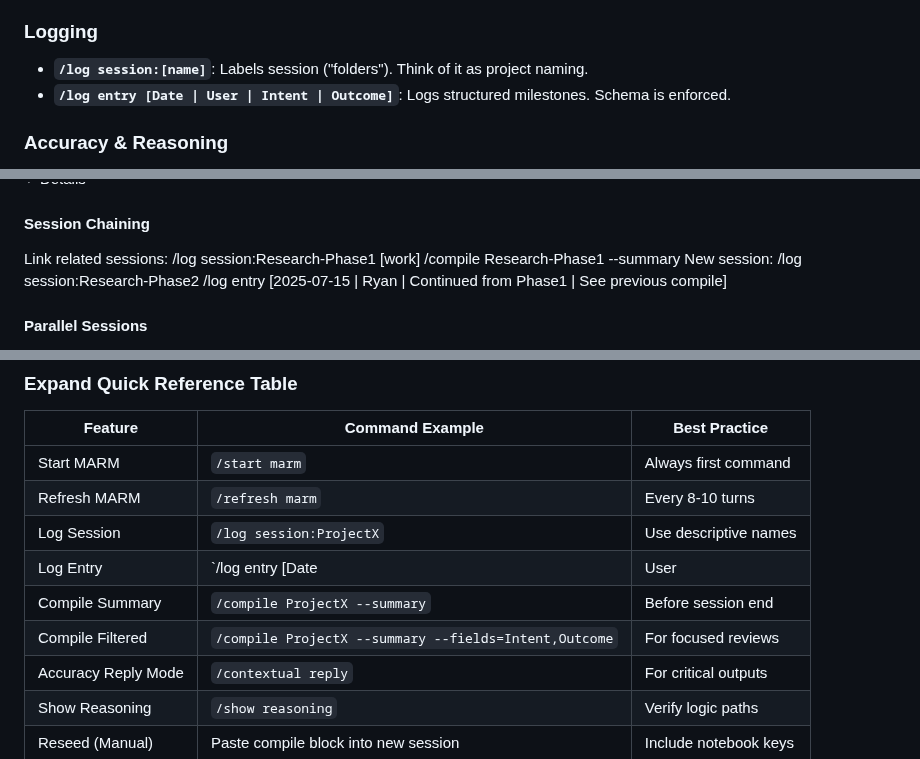
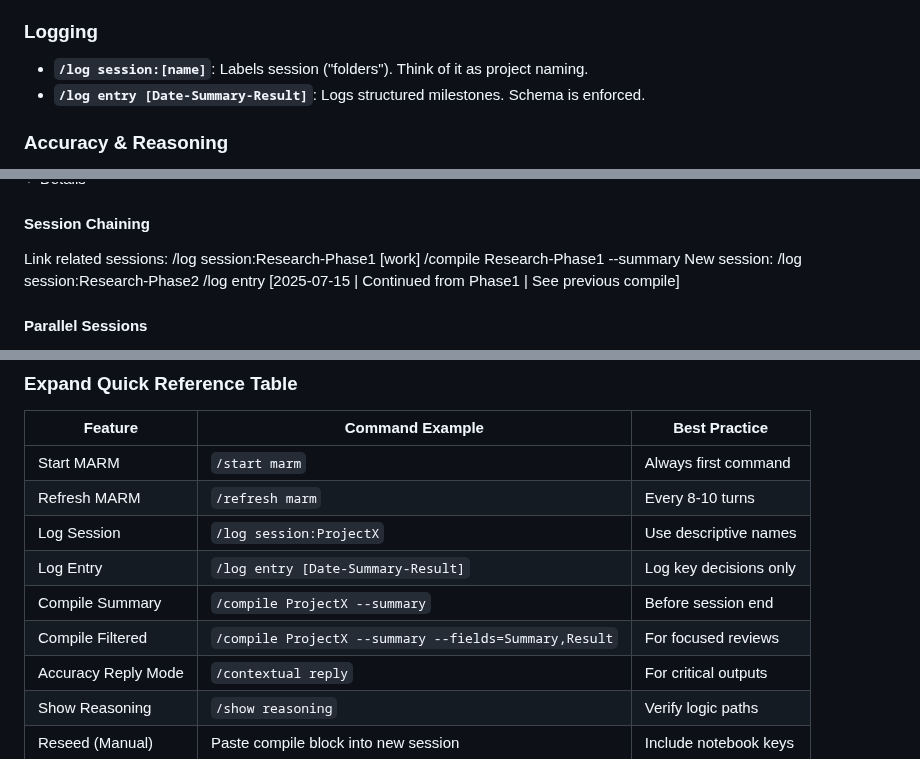
Before and after one commit to Lyellr88/MARM-Protocol, a Markdown page: HANDBOOK.md, 3 parts joined by grey strips. GitHub-like rendering; folded sections open.

```diff
--- a/HANDBOOK.md
+++ b/HANDBOOK.md
@@ -85,7 +85,7 @@ After compile, copy reseed block:
 
 ### Logging
 - **`/log session:[name]`**: Labels session ("folders"). Think of it as project naming.
-- **`/log entry [Date | User | Intent | Outcome]`**: Logs structured milestones. Schema is enforced.
+- **`/log entry [Date-Summary-Result]`**: Logs structured milestones. Schema is enforced.
 
 ### Accuracy & Reasoning
 - **`/contextual reply`**: Forces accuracy-driven responses with self-checks.
@@ -276,7 +276,7 @@ Link related sessions:
 /compile Research-Phase1 --summary
 New session:
 /log session:Research-Phase2
-/log entry [2025-07-15 | Ryan | Continued from Phase1 | See previous compile]
+/log entry [2025-07-15 | Continued from Phase1 | See previous compile]
 
 #### Parallel Sessions
 Track multiple threads:
@@ -299,9 +299,9 @@ Merge later:
 | Start MARM               | `/start marm`                                  | Always first command |
 | Refresh MARM             | `/refresh marm`                                | Every 8-10 turns |
 | Log Session              | `/log session:ProjectX`                        | Use descriptive names |
-| Log Entry                | `/log entry [Date | User | Intent | Outcome]` | Log key decisions only |
+| Log Entry                | `/log entry [Date-Summary-Result]`             | Log key decisions only |
 | Compile Summary          | `/compile ProjectX --summary`                  | Before session end |
-| Compile Filtered         | `/compile ProjectX --summary --fields=Intent,Outcome` | For focused reviews |
+| Compile Filtered         | `/compile ProjectX --summary --fields=Summary,Result` | For focused reviews |
 | Accuracy Reply Mode      | `/contextual reply`                            | For critical outputs |
 | Show Reasoning           | `/show reasoning`                              | Verify logic paths |
 | Reseed (Manual)          | Paste compile block into new session           | Include notebook keys |
```
Also changed, not shown: other parts of HANDBOOK.md (+13 -13 lines).
